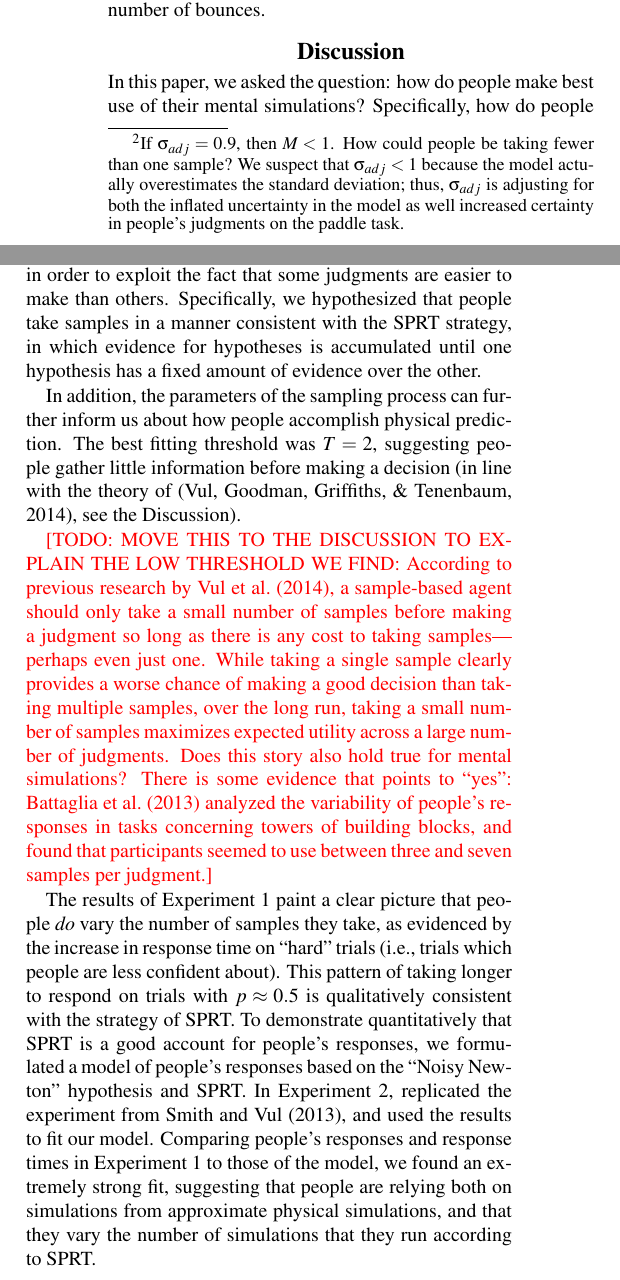
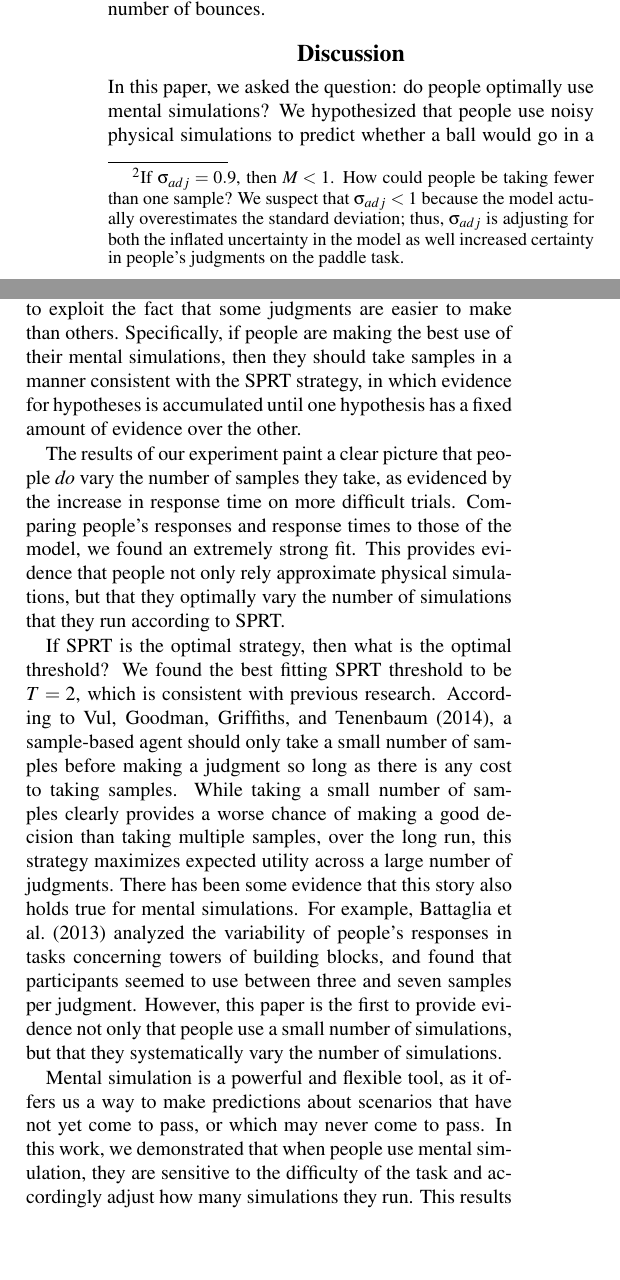
Before and after one commit to jhamrick/one-and-done-physics-cogsci-2015, a LaTeX paper (manuscript.tex): two parts of the columns of page 5 of 7, joined at a grey line, cut so that both start at the same text, the shorter picture padded with empty space. Compiled offline with pdfLaTeX.

Commit message:
Work on discussion

```diff
--- a/manuscript.tex
+++ b/manuscript.tex
@@ -276,21 +272,26 @@ In contrast, a simpler model that takes only a single sample each time (equivale
 
 \section{Discussion}
 
-In this paper, we asked the question: how do people make best use of their mental simulations?
-Specifically, how do people determine how many simulations to run?
-We hypothesized that people still vary the number of samples that they take in order to exploit the fact that some judgments are easier to make than others.
-Specifically, we hypothesized that people take samples in a manner consistent with the SPRT strategy, in which evidence for hypotheses is accumulated until one hypothesis has a fixed amount of evidence over the other.
+In this paper, we asked the question: do people optimally use mental simulations?
+We hypothesized that people use noisy physical simulations to predict whether a ball would go in a hole, and that they vary the number of simulations in order to exploit the fact that some judgments are easier to make than others.
+Specifically, if people are making the best use of their mental simulations, then they should take samples in a manner consistent with the SPRT strategy, in which evidence for hypotheses is accumulated until one hypothesis has a fixed amount of evidence over the other.
 
-In addition, the parameters of the sampling process can further inform us about how people accomplish physical prediction.
-The best fitting threshold was \threshold{}, suggesting people gather little information before making a decision (in line with the theory of \cite{Vul:2014ba}, see the Discussion).
+The results of our experiment paint a clear picture that people \emph{do} vary the number of samples they take, as evidenced by the increase in response time on more difficult trials.
+Comparing people's responses and response times to those of the model, we found an extremely strong fit.
+This provides evidence that people not only rely approximate physical simulations, but that they optimally vary the number of simulations that they run according to SPRT.
 
-\TODO{MOVE THIS TO THE DISCUSSION TO EXPLAIN THE LOW THRESHOLD WE FIND: According to previous research by \citeA{Vul:2014ba}, a sample-based agent should only take a small number of samples before making a judgment so long as there is any cost to taking samples---perhaps even just one. While taking a single sample clearly provides a worse chance of making a good decision than taking multiple samples, over the long run, taking a small number of samples maximizes expected utility across a large number of judgments. Does this story also hold true for mental simulations? There is some evidence that points to ``yes'': \citeA{Battaglia2013} analyzed the variability of people's responses in tasks concerning towers of building blocks, and found that participants seemed to use between three and seven samples per judgment.}
+If SPRT is the optimal strategy, then what is the optimal threshold?
+We found the best fitting SPRT threshold to be \threshold{}, which is consistent with previous research.
+According to \citeA{Vul:2014ba}, a sample-based agent should only take a small number of samples before making a judgment so long as there is any cost to taking samples.
+While taking a small number of samples clearly provides a worse chance of making a good decision than taking multiple samples, over the long run, this strategy maximizes expected utility across a large number of judgments.
+There has been some evidence that this story also holds true for mental simulations.
+For example, \citeA{Battaglia2013} analyzed the variability of people's responses in tasks concerning towers of building blocks, and found that participants seemed to use between three and seven samples per judgment.
+However, this paper is the first to provide evidence not only that people use a small number of simulations, but that they systematically vary the number of simulations.
 
-The results of Experiment 1 paint a clear picture that people \emph{do} vary the number of samples they take, as evidenced by the increase in response time on ``hard'' trials (i.e., trials which people are less confident about).
-This pattern of taking longer to respond on trials with $p\approx 0.5$ is qualitatively consistent with the strategy of SPRT.
-To demonstrate quantitatively that SPRT is a good account for people's responses, we formulated a model of people's responses based on the ``Noisy Newton'' hypothesis and SPRT.
-In Experiment 2, replicated the experiment from \citeA{Smith:2013fc}, and used the results to fit our model.
-Comparing people's responses and response times in Experiment 1 to those of the model, we found an extremely strong fit, suggesting that people are relying both on simulations from approximate physical simulations, and that they vary the number of simulations that they run according to SPRT.
+Mental simulation is a powerful and flexible tool, as it offers us a way to make predictions about scenarios that have not yet come to pass, or which may never come to pass.
+In this work, we demonstrated that when people use mental simulation, they are sensitive to the difficulty of the task and accordingly adjust how many simulations they run.
+This results joins others \cite<e.g.>{Hamrick:2014wq} in explaining not just \emph{that} people use simulation to reason about the world, but specifically \emph{how} they use it.
+While there are still many questions left unanswered---e.g., how do people use simulations in non-binary tasks?---this work brings us one step closer to understanding of how mental simulation is used.
 
 \section{Appendix}
 
```
Also changed, not shown: manuscript.tex (6 more changed lines).
